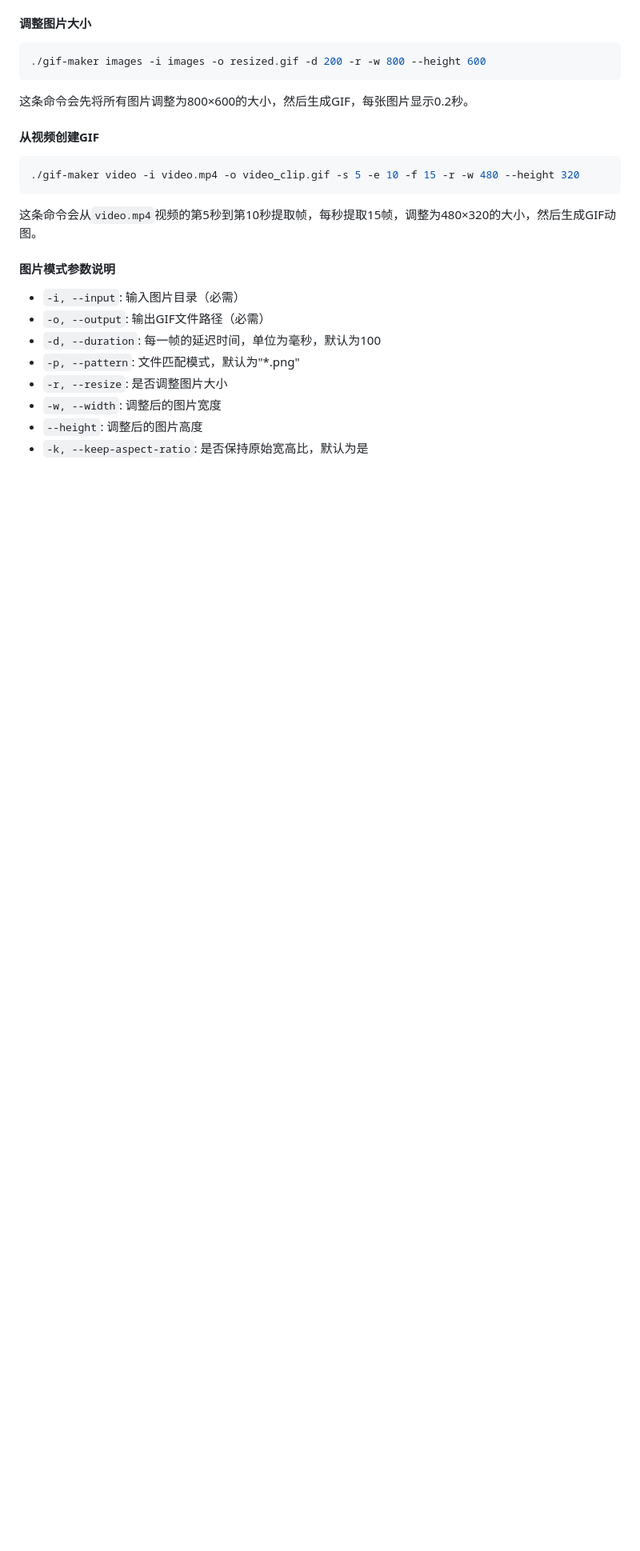
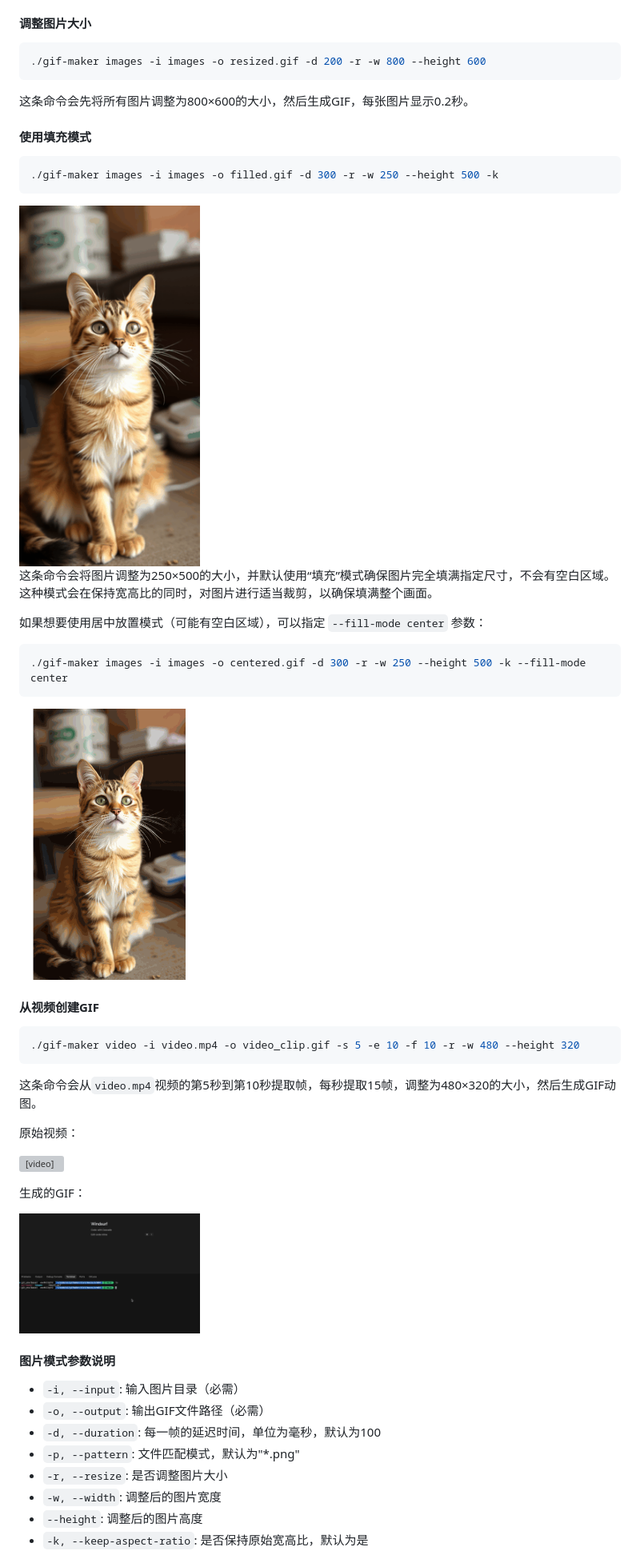
Before and after one commit to xmx0632/gifmaker, a Markdown page: doc/introduce.md, the part around one of its changes. Shown at 80% size. Rendered like a GitHub page; pictures changed too: doc/images/centered.gif (added), doc/images/filled.gif (added), doc/images/video_clip.gif (added); blank space fills up the shorter version; grey boxes are pictures that could not be loaded.

Commit message:
feat(resize): 添加图片填充模式功能
- 新增 `fill-mode` 参数，支持两种填充模式：`center`（居中放置）和`fill`（缩放裁剪填满）
- 修改 `resize_images` 函数，实现了新的填充模式逻辑
- 更新了视频帧提取函数，支持新的填充模式
- 更新命令行参数解析，增加 `--fill-mode` 参数
- 更新文档，添加新功能的说明和示例

````diff
--- a/doc/introduce.md
+++ b/doc/introduce.md
@@ -79,12 +79,44 @@ GifMaker现在支持两种模式：从图片创建GIF和从视频创建GIF。
 
 这条命令会先将所有图片调整为800×600的大小，然后生成GIF，每张图片显示0.2秒。
 
+
+
+#### 使用填充模式
+
+```bash
+./gif-maker images -i images -o filled.gif -d 300 -r -w 250 --height 500 -k
+```
+
+
+<img src="images/filled.gif" width="30%">
+
+
+
+这条命令会将图片调整为250×500的大小，并默认使用“填充”模式确保图片完全填满指定尺寸，不会有空白区域。这种模式会在保持宽高比的同时，对图片进行适当裁剪，以确保填满整个画面。
+
+如果想要使用居中放置模式（可能有空白区域），可以指定 `--fill-mode center` 参数：
+```bash
+./gif-maker images -i images -o centered.gif -d 300 -r -w 250 --height 500 -k --fill-mode center
+```
+
+<img src="images/centered.gif" width="30%">
+
+
 #### 从视频创建GIF
 ```bash
-./gif-maker video -i video.mp4 -o video_clip.gif -s 5 -e 10 -f 15 -r -w 480 --height 320
+./gif-maker video -i video.mp4 -o video_clip.gif -s 5 -e 10 -f 10 -r -w 480 --height 320
 ```
 
 这条命令会从`video.mp4`视频的第5秒到第10秒提取帧，每秒提取15帧，调整为480×320的大小，然后生成GIF动图。
+
+原始视频：
+
+<video src="images/video.mp4" controls width="30%"></video>
+
+
+生成的GIF：
+
+<img src="images/video_clip.gif" width="30%">
 
 #### 图片模式参数说明
 
````
Also changed, not shown: other parts of doc/introduce.md (+6 -0 lines), gitlog.md (+15 -0 lines), 4 other files.
